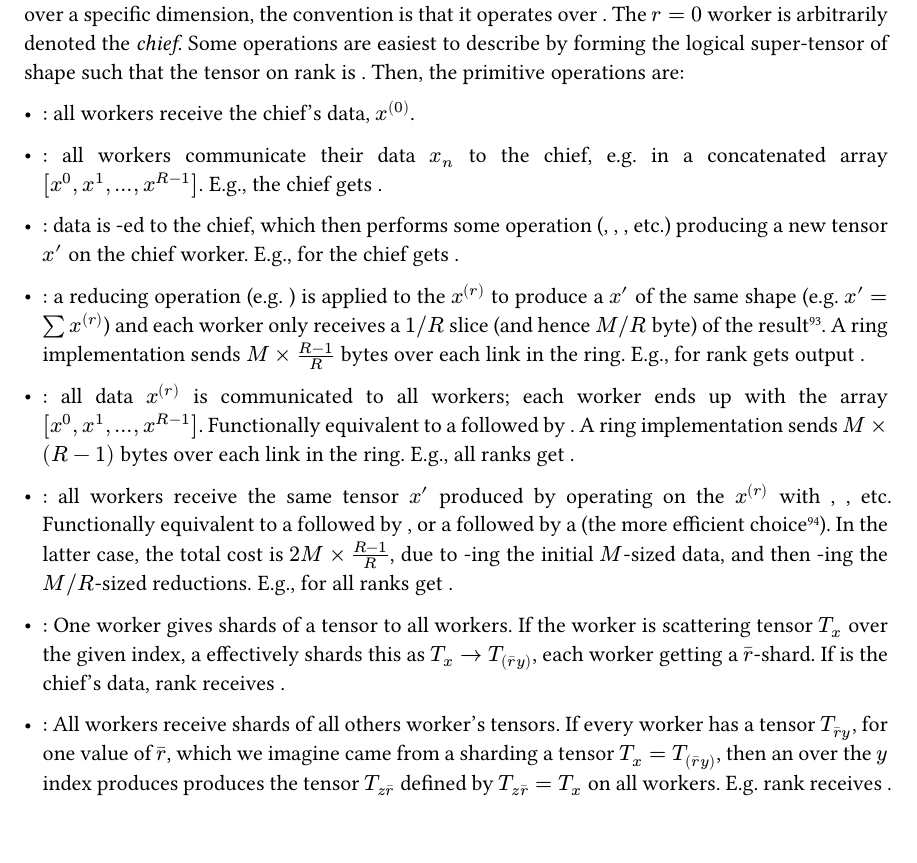
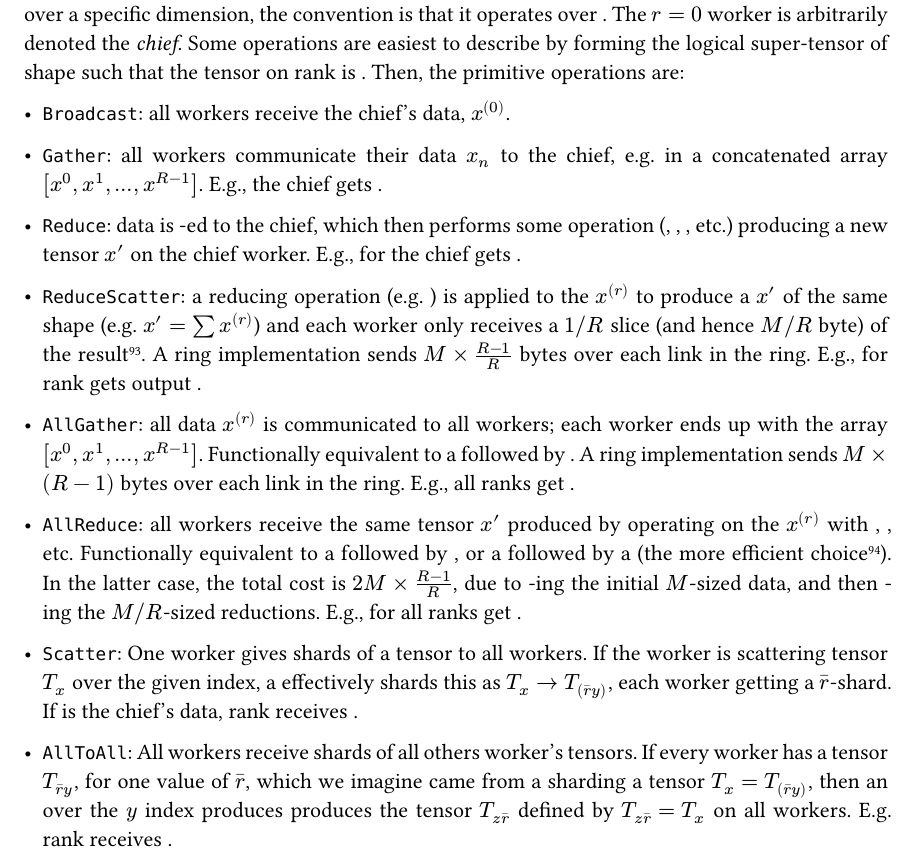
Before and after one commit to garrett361/transformers_notes, a Typst document (main.typ): part of page 53 of 70, cut so that both start at the same text. The pictures show the PDF file main.pdf that the author committed with the source.

Commit message:
appendix fix

```diff
--- a/main.typ
+++ b/main.typ
@@ -3182,17 +3182,17 @@ operations are easiest to describe by forming the logical super-tensor
 of shape such that the tensor on rank is . Then, the primitive
 operations are:
 
-- : all workers receive the chief's data, $x^((0))$.
-
-- : all workers communicate their data $x_n$ to the chief, e.g. in a
+- `Broadcast`: all workers receive the chief's data, $x^((0))$.
+
+- `Gather`: all workers communicate their data $x_n$ to the chief, e.g. in a
   concatenated array $[x^0 \, x^1 \, dots.h \, x^(R - 1)]$. E.g., the
   chief gets .
 
-- : data is -ed to the chief, which then performs some operation (, , ,
+- `Reduce`: data is -ed to the chief, which then performs some operation (, , ,
   etc.) producing a new tensor $x'$ on the chief worker. E.g., for the
   chief gets .
 
-- : a reducing operation (e.g. ) is applied to the $x^((r))$ to produce
+- `ReduceScatter`: a reducing operation (e.g. ) is applied to the $x^((r))$ to produce
   a $x'$ of the same shape (e.g. $x' = sum x^((r))$) and each worker
   only receives a $1 \/ R$ slice (and hence $M \/ R$ byte) of the
   result#footnote[Note that and are morally conjugate to each other. In
@@ -3204,13 +3204,13 @@ operations are:
   A ring implementation sends $M times frac(R - 1, R)$ bytes over each
   link in the ring. E.g., for rank gets output .
 
-- : all data $x^((r))$ is communicated to all workers; each worker ends
+- `AllGather`: all data $x^((r))$ is communicated to all workers; each worker ends
   up with the array $[x^0 \, x^1 \, dots.h \, x^(R - 1)]$. Functionally
   equivalent to a followed by . A ring implementation sends
   $M times (R - 1)$ bytes over each link in the ring. E.g., all ranks
   get .
 
-- : all workers receive the same tensor $x'$ produced by operating on
+- `AllReduce`: all workers receive the same tensor $x'$ produced by operating on
   the $x^((r))$ with , , etc. Functionally equivalent to a followed by ,
   or a followed by a (the more efficient choice#footnote[The former
   strategy scales linearly with the number of worker, while the latter
@@ -3223,12 +3223,12 @@ operations are:
   $2 M times frac(R - 1, R)$, due to -ing the initial $M$-sized data,
   and then -ing the $M \/ R$-sized reductions. E.g., for all ranks get .
 
-- : One worker gives shards of a tensor to all workers. If the worker is
+- `Scatter`: One worker gives shards of a tensor to all workers. If the worker is
   scattering tensor $T_x$ over the given index, a effectively shards
   this as $T_x arrow.r T_((macron(r) y))$, each worker getting a
   $macron(r)$-shard. If is the chief's data, rank receives .
 
-- : All workers receive shards of all others worker's tensors. If every
+- `AllToAll`: All workers receive shards of all others worker's tensors. If every
   worker has a tensor $T_(macron(r) y)$, for one value of $macron(r)$,
   which we imagine came from a sharding a tensor
   $T_x = T_((macron(r) y))$, then an over the $y$ index produces
```
Also changed, not shown: main.pdf.
